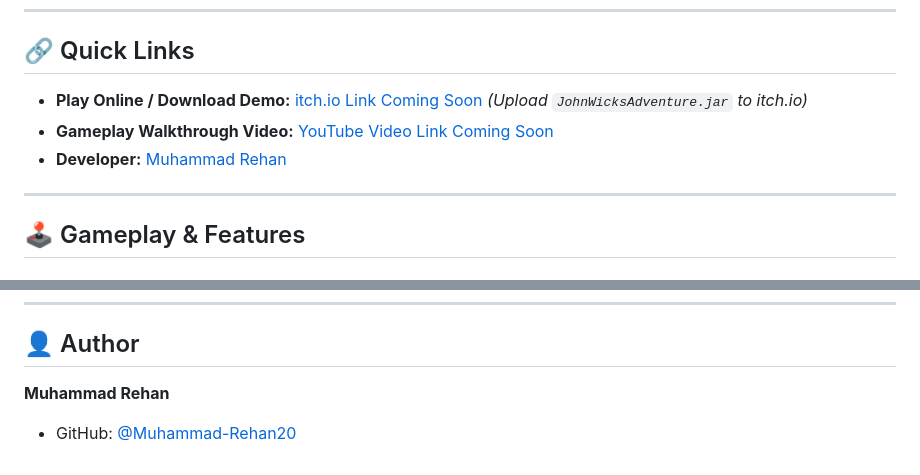
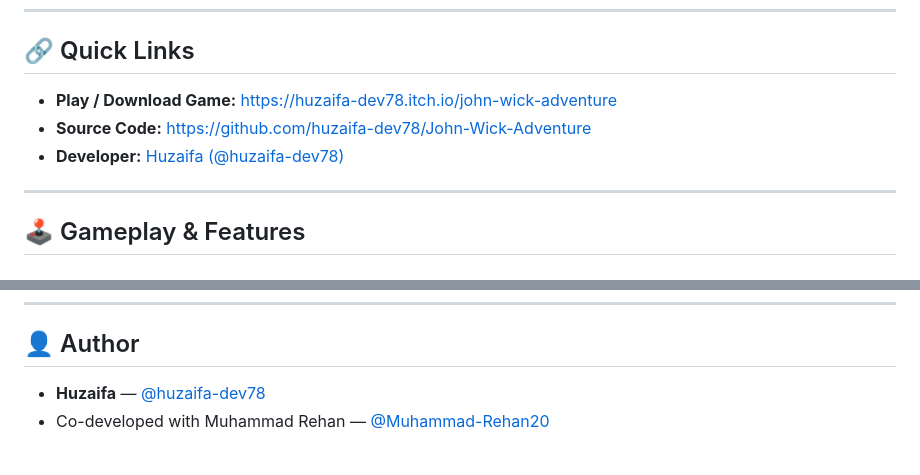
Before and after one commit to huzaifa-dev78/John-Wick-Adventure, a Markdown page: README.md, 2 parts joined by grey strips. GitHub-like rendering.

Commit message:
docs: add live itch.io link and update author info

```diff
--- a/README.md
+++ b/README.md
@@ -10,9 +10,9 @@ An action-packed 2D side-scrolling platformer developed in **Java** using the **
 ---
 
 ## 🔗 Quick Links
-- **Play Online / Download Demo:** [itch.io Link Coming Soon](#) *(Upload `JohnWicksAdventure.jar` to itch.io)*
-- **Gameplay Walkthrough Video:** [YouTube Video Link Coming Soon](#)
-- **Developer:** [Muhammad Rehan](https://github.com/Muhammad-Rehan20)
+- **Play / Download Game:** [https://huzaifa-dev78.itch.io/john-wick-adventure](https://huzaifa-dev78.itch.io/john-wick-adventure)
+- **Source Code:** [https://github.com/huzaifa-dev78/John-Wick-Adventure](https://github.com/huzaifa-dev78/John-Wick-Adventure)
+- **Developer:** [Huzaifa (@huzaifa-dev78)](https://github.com/huzaifa-dev78)
 
 ---
 
@@ -100,6 +100,5 @@ java -jar desktop/build/libs/JohnWicksAdventure.jar
 ---
 
 ## 👤 Author
-
-**Muhammad Rehan**
-- GitHub: [@Muhammad-Rehan20](https://github.com/Muhammad-Rehan20)
+- **Huzaifa** — [@huzaifa-dev78](https://github.com/huzaifa-dev78)
+- Co-developed with Muhammad Rehan — [@Muhammad-Rehan20](https://github.com/Muhammad-Rehan20)
```
